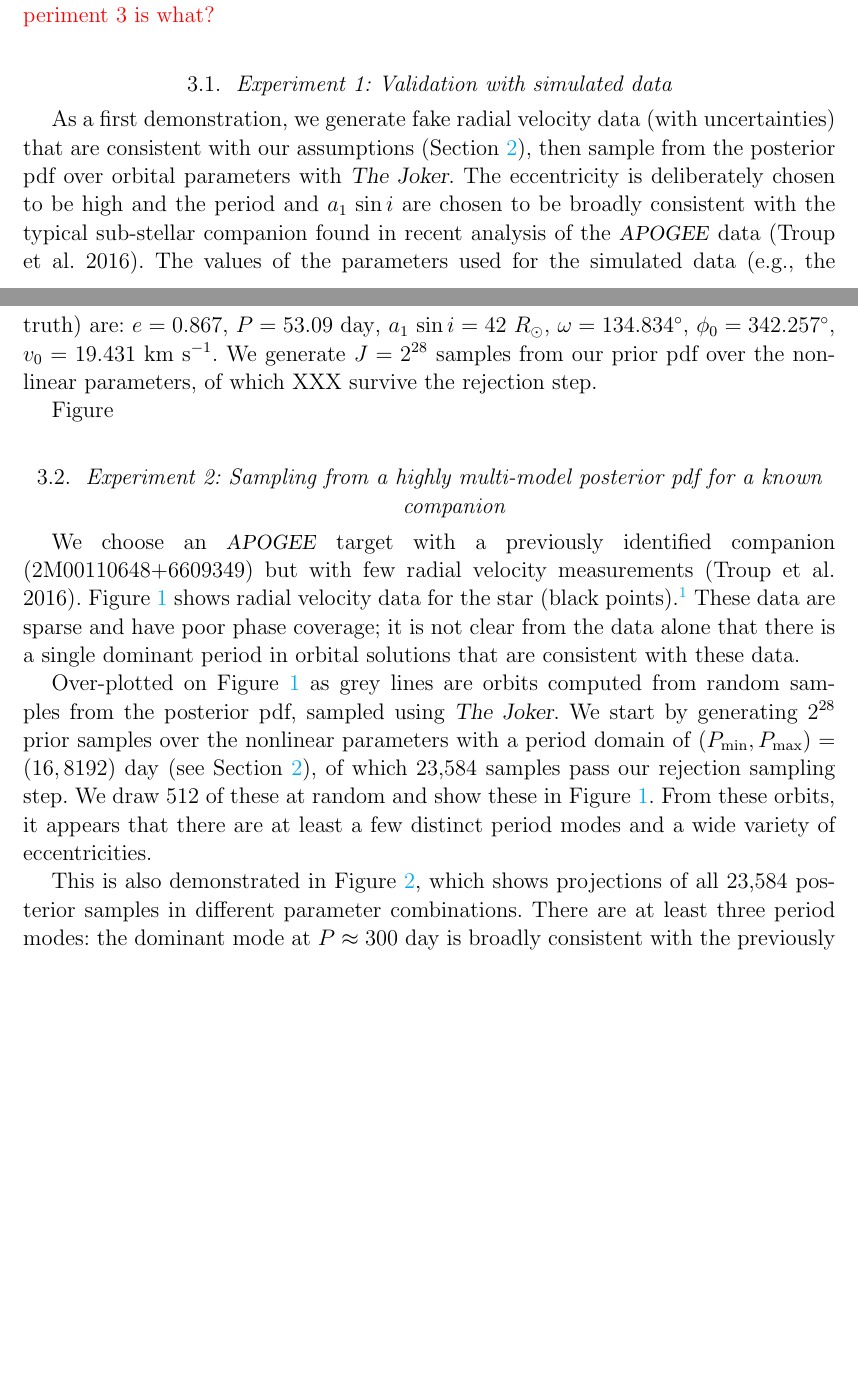
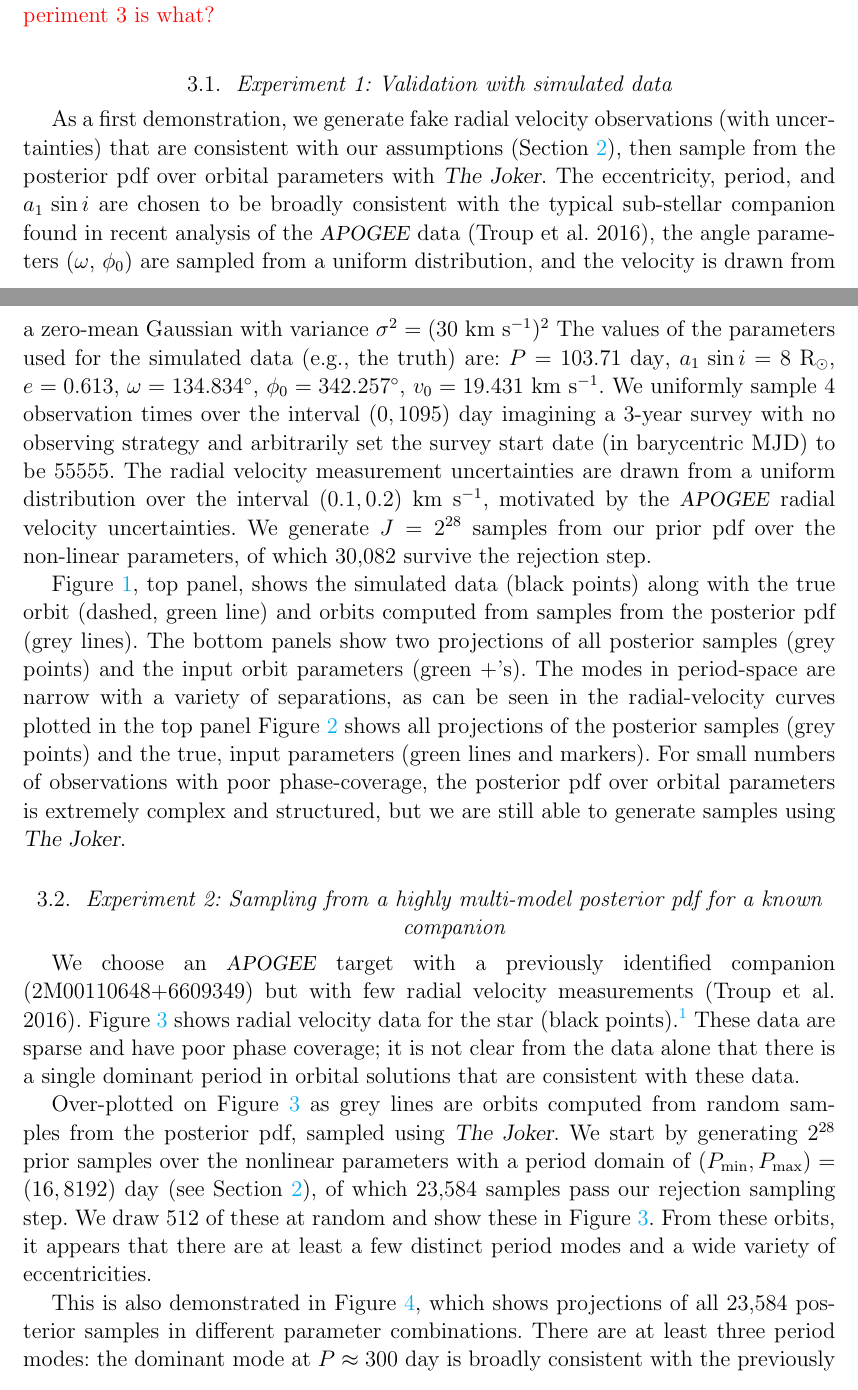
Before and after one commit to adrn/thejoker, a LaTeX paper (paper/sampler.tex): two parts of pages 7 and 8 of 17 before the commit and two parts of pages 7 and 8 of 19 after it, joined at a grey line, cut so that both start at the same text, the shorter picture padded with empty space. Compiled offline with pdfLaTeX; a LaTeX package or settings file that is missing is left out.

Commit message:
figures for experiment1

```diff
--- a/paper/sampler.tex
+++ b/paper/sampler.tex
@@ -40,6 +40,7 @@
 \newcommand{\transpose}[1]{{#1}^{\mathsf{T}}}
 \newcommand{\inv}[1]{{#1}^{-1}}
 \newcommand{\msun}{\mathrm{M}_\odot}
+\newcommand{\rsun}{\mathrm{R}_\odot}
 \newcommand{\kms}{\mathrm{km}~\mathrm{s}^{-1}}
 \newcommand{\bs}[1]{\boldsymbol{#1}}
 
@@ -446,17 +447,36 @@ analysis.
 
 \subsection{Experiment 1: Validation with simulated data}
 
-As a first demonstration, we generate fake radial velocity data (with
+As a first demonstration, we generate fake radial velocity observations (with
 uncertainties) that are consistent with our assumptions
 (\sectionname~\ref{sec:method}), then sample from the posterior pdf over orbital
 parameters with \samplername.
-The eccentricity is deliberately chosen to be high and the period and $\asini$
-are chosen to be broadly consistent with the typical sub-stellar companion found
-in recent analysis of the \apogee\ data (\citealt{Troup:2016}).
+The eccentricity, period, and $\asini$ are chosen to be broadly consistent with
+the typical sub-stellar companion found in recent analysis of the \apogee\ data
+(\citealt{Troup:2016}), the angle parameters ($\omega$, $\phi_0$) are sampled
+from a uniform distribution, and the velocity is drawn from a zero-mean Gaussian
+with variance $\sigma^2 = (30~\kms)^2$
 The values of the parameters used for the simulated data (e.g., the truth) are:
-$e = 0.867$, $P = 53.09~{\rm day}$, $\asini = 42~R_\odot$, $\omega =
+$P = 103.71~{\rm day}$, $\asini = 8~\rsun$, $e = 0.613$, $\omega =
 134.834^\circ$, $\phi_0 = 342.257^\circ$, $v_0 = 19.431~\kms$.
+We uniformly sample 4 observation times over the interval $(0,1095)~{\rm day}$
+imagining a 3-year survey with no observing strategy and arbitrarily set the
+survey start date (in barycentric MJD) to be 55555.
+The radial velocity measurement uncertainties are drawn from a uniform
+distribution over the interval $(0.1, 0.2)~\kms$, motivated by the \apogee\
+radial velocity uncertainties.
 We generate $J=2^{28}$ samples from our prior pdf over the non-linear
-parameters, of which XXX survive the rejection step.
+parameters, of which 30,082 survive the rejection step.
 
-Figure~\ref
+\figname~\ref{fig:exp1-rv}, top panel, shows the simulated data (black points)
+along with the true orbit (dashed, green line) and orbits computed from samples
+from the posterior pdf (grey lines).
+The bottom panels show two projections of all posterior samples (grey points)
+and the input orbit parameters (green +'s).
+The modes in period-space are narrow with a variety of separations, as can be
+seen in the radial-velocity curves plotted in the top panel
+\figname~\ref{fig:exp1-corner} shows all projections of the posterior samples
+(grey points) and the true, input parameters (green lines and markers).
+For small numbers of observations with poor phase-coverage, the posterior pdf
+over orbital parameters is extremely complex and structured, but we are still
+able to generate samples using \samplername.
@@ -462,0 +493 @@ Figure~\ref
+Grey curves show orbits computed from 128 samples from the posterior pdf for
@@ -462,0 +497 @@ Figure~\ref
+{\sl Bottom panels}: Projections of the posterior samples (grey points) and
@@ -463,3 +507,7 @@ Figure~\ref
+All projections of the 30,082 surviving posterior samples (grey points) with
+value of true, input orbit shown as green lines and points.
+\label{fig:exp1-corner}}
+\end{figure*}
 
 \subsection{Experiment 2: Sampling from a highly multi-model posterior pdf for
 a known companion}
```
Also changed, not shown: paper/figures/exp1-corner.pdf (added), paper/figures/exp1-rv-curves.pdf (added), paper/sampler.tex (22 more changed lines).
